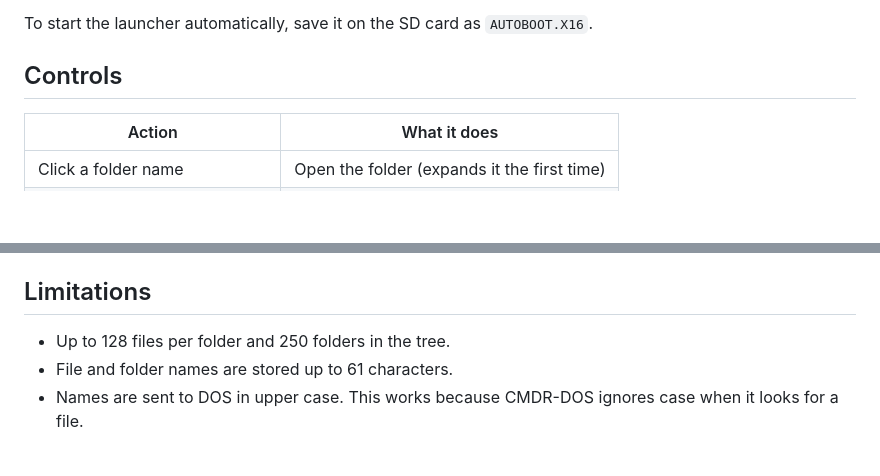
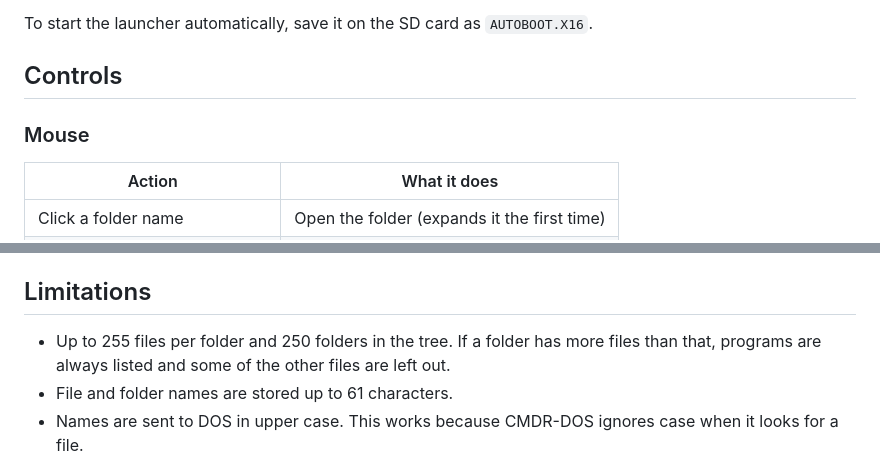
Before and after one commit to Darvidanoar/GUIMenu_X16, a Markdown page: README.md, 2 parts joined by grey strips. Rendered like a GitHub page; blank space fills up the shorter version.

```diff
--- a/README.md
+++ b/README.md
@@ -59,6 +60,8 @@ To start the launcher automatically, save it on the SD card as `AUTOBOOT.X16`.
 
 ## Controls
 
+### Mouse
+
 | Action | What it does |
 | --- | --- |
 | Click a folder name | Open the folder (expands it the first time) |
@@ -80,7 +97,7 @@ Most X16 programs load at `$0801`, which is where GUIMenu is running. So GUIMenu
 
 ## Limitations
 
-- Up to 128 files per folder and 250 folders in the tree.
+- Up to 255 files per folder and 250 folders in the tree. If a folder has more files than that, programs are always listed and some of the other files are left out.
 - File and folder names are stored up to 61 characters.
 - Names are sent to DOS in upper case. This works because CMDR-DOS ignores case when it looks for a file.
 
```
Also changed, not shown: other parts of README.md (+22 -7 lines), docs/screenshot-logo.png (deleted), docs/screenshot.png (added), 5 other files.
